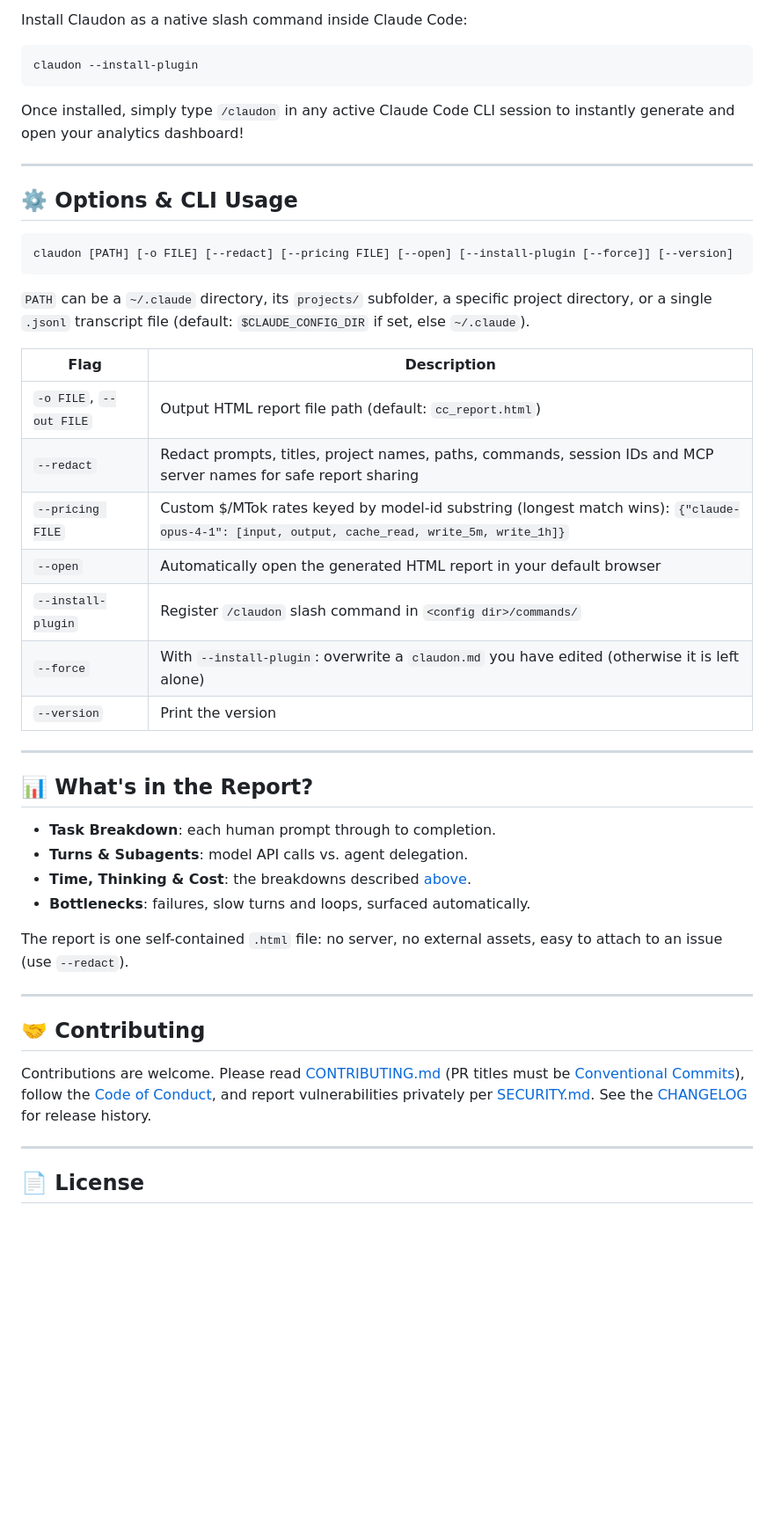
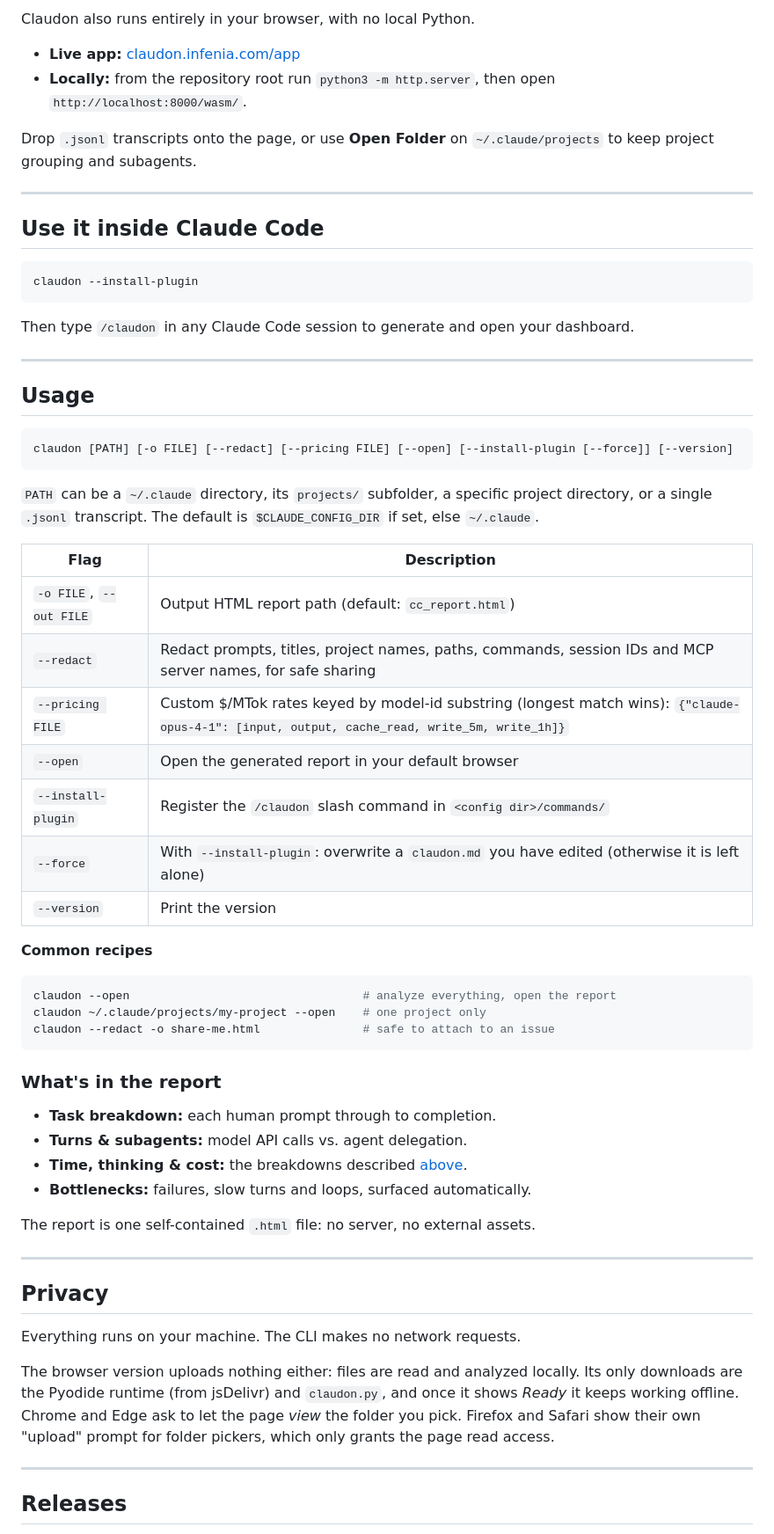
Before and after one commit to infenia/Claudon, a Markdown page: README.md, the part around one of its changes. Shown at 88% size. GitHub-like rendering; blank space fills up the shorter version.

````diff
--- a/README.md
+++ b/README.md
@@ -115,50 +107,71 @@ Want pre-release builds? `uvx --prerelease allow claudon` or `npx @infenia/claud
 
-Install Claudon as a native slash command inside Claude Code:
+Claudon also runs entirely in your browser, with no local Python.
+
+- **Live app:** [claudon.infenia.com/app](https://claudon.infenia.com/app/)
+- **Locally:** from the repository root run `python3 -m http.server`, then open `http://localhost:8000/wasm/`.
+
+Drop `.jsonl` transcripts onto the page, or use **Open Folder** on `~/.claude/projects` to keep project grouping and subagents.
+
+---
+
+## Use it inside Claude Code
 
 ```bash
 claudon --install-plugin
 ```
 
-Once installed, simply type `/claudon` in any active Claude Code CLI session to instantly generate and open your analytics dashboard!
+Then type `/claudon` in any Claude Code session to generate and open your dashboard.
 
 ---
 
-## ⚙️ Options & CLI Usage
+## Usage
 
 ```bash
 claudon [PATH] [-o FILE] [--redact] [--pricing FILE] [--open] [--install-plugin [--force]] [--version]
 ```
 
-`PATH` can be a `~/.claude` directory, its `projects/` subfolder, a specific project directory, or a single `.jsonl` transcript file (default: `$CLAUDE_CONFIG_DIR` if set, else `~/.claude`).
+`PATH` can be a `~/.claude` directory, its `projects/` subfolder, a specific project directory, or a single `.jsonl`
+transcript. The default is `$CLAUDE_CONFIG_DIR` if set, else `~/.claude`.
 
 | Flag | Description |
 |---|---|
-| `-o FILE`, `--out FILE` | Output HTML report file path (default: `cc_report.html`) |
-| `--redact` | Redact prompts, titles, project names, paths, commands, session IDs and MCP server names for safe report sharing |
+| `-o FILE`, `--out FILE` | Output HTML report path (default: `cc_report.html`) |
+| `--redact` | Redact prompts, titles, project names, paths, commands, session IDs and MCP server names, for safe sharing |
 | `--pricing FILE` | Custom $/MTok rates keyed by model-id substring (longest match wins): `{"claude-opus-4-1": [input, output, cache_read, write_5m, write_1h]}` |
-| `--open` | Automatically open the generated HTML report in your default browser |
-| `--install-plugin` | Register `/claudon` slash command in `<config dir>/commands/` |
+| `--open` | Open the generated report in your default browser |
+| `--install-plugin` | Register the `/claudon` slash command in `<config dir>/commands/` |
 | `--force` | With `--install-plugin`: overwrite a `claudon.md` you have edited (otherwise it is left alone) |
 | `--version` | Print the version |
 
----
+**Common recipes**
 
-## 📊 What's in the Report?
+```bash
+claudon --open                                  # analyze everything, open the report
+claudon ~/.claude/projects/my-project --open    # one project only
+claudon --redact -o share-me.html               # safe to attach to an issue
+```
 
-- **Task Breakdown**: each human prompt through to completion.
-- **Turns & Subagents**: model API calls vs. agent delegation.
-- **Time, Thinking & Cost**: the breakdowns described [above](#why-claudon).
-- **Bottlenecks**: failures, slow turns and loops, surfaced automatically.
+### What's in the report
 
-The report is one self-contained `.html` file: no server, no external assets, easy to attach to an issue (use `--redact`).
+- **Task breakdown:** each human prompt through to completion.
+- **Turns & subagents:** model API calls vs. agent delegation.
+- **Time, thinking & cost:** the breakdowns described [above](#why-claudon).
+- **Bottlenecks:** failures, slow turns and loops, surfaced automatically.
+
+The report is one self-contained `.html` file: no server, no external assets.
 
 ---
 
-## 🤝 Contributing
+## Privacy
 
-Contributions are welcome. Please read [CONTRIBUTING.md](CONTRIBUTING.md) (PR titles must be [Conventional Commits](https://www.conventionalcommits.org/)), follow the [Code of Conduct](CODE_OF_CONDUCT.md), and report vulnerabilities privately per [SECURITY.md](SECURITY.md). See the [CHANGELOG](CHANGELOG.md) for release history.
+Everything runs on your machine. The CLI makes no network requests.
+
+The browser version uploads nothing either: files are read and analyzed locally. Its only downloads are the Pyodide
+runtime (from jsDelivr) and `claudon.py`, and once it shows *Ready* it keeps working offline. Chrome and Edge ask to
+let the page *view* the folder you pick. Firefox and Safari show their own "upload" prompt for folder pickers, which
+only grants the page read access.
 
 ---
 
-## 📄 License
+## Releases
 
````
Also changed, not shown: other parts of README.md (+55 -44 lines), docs/assets/overview.png, 3 other files.
